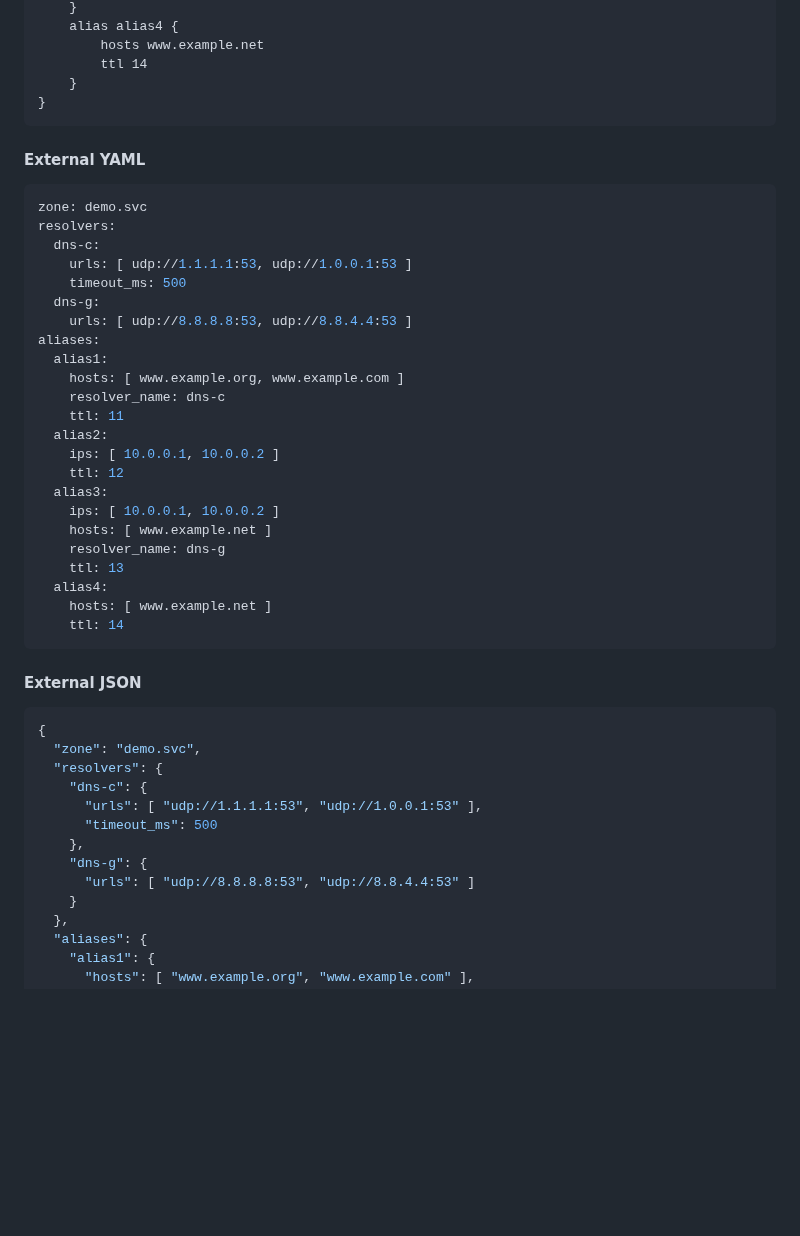
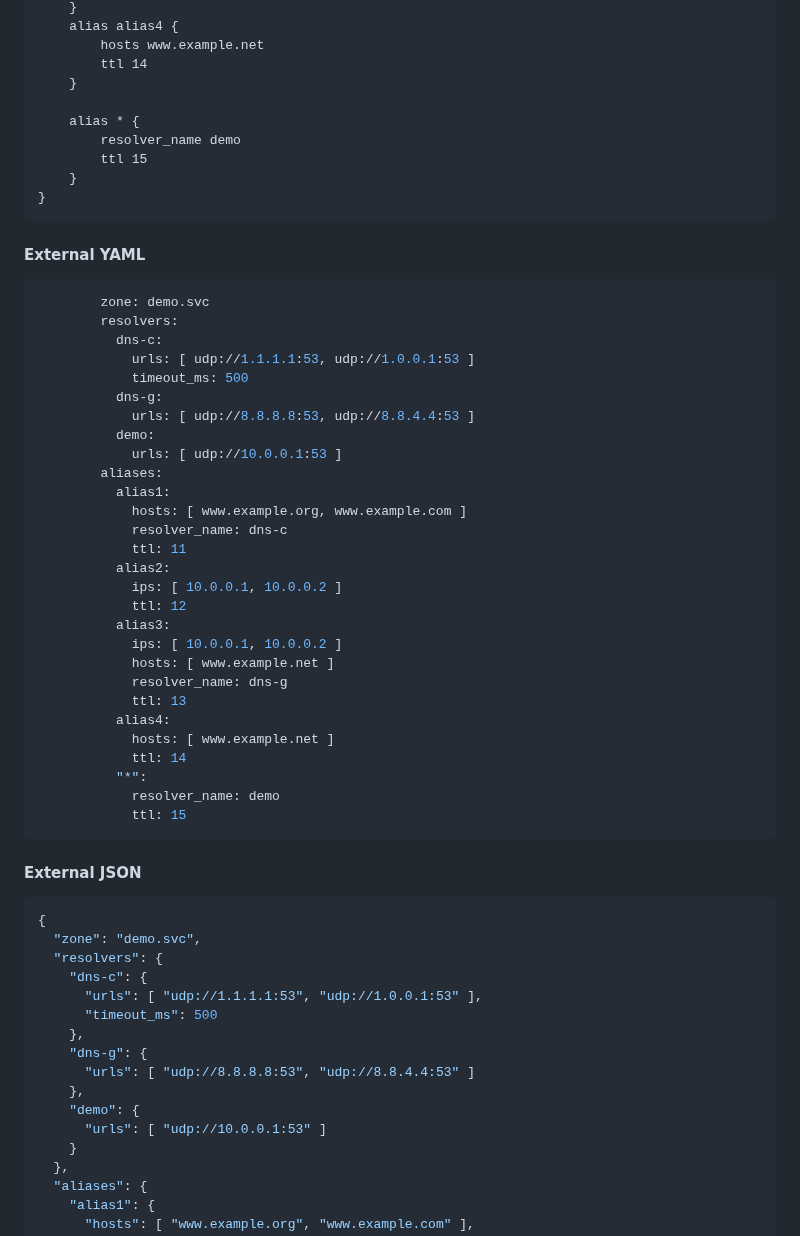
Before and after one commit to kinjelom/coredns-recursor, a Markdown page: README.md, the part around one of its changes. Rendered like a GitHub page; blank space fills up the shorter version.

````diff
--- a/README.md
+++ b/README.md
@@ -43,35 +63,45 @@ recursor {
         hosts www.example.net
         ttl 14
     }
+
+    alias * {
+        resolver_name demo
+        ttl 15
+    }
 }
 ```
 
 #### External YAML
 
 ```yaml
-zone: demo.svc
-resolvers:
-  dns-c:
-    urls: [ udp://1.1.1.1:53, udp://1.0.0.1:53 ]
-    timeout_ms: 500
-  dns-g:
-    urls: [ udp://8.8.8.8:53, udp://8.8.4.4:53 ]
-aliases:
-  alias1:
-    hosts: [ www.example.org, www.example.com ]
-    resolver_name: dns-c
-    ttl: 11
-  alias2:
-    ips: [ 10.0.0.1, 10.0.0.2 ]
-    ttl: 12
-  alias3:
-    ips: [ 10.0.0.1, 10.0.0.2 ]
-    hosts: [ www.example.net ]
-    resolver_name: dns-g
-    ttl: 13
-  alias4:
-    hosts: [ www.example.net ]
-    ttl: 14
+        zone: demo.svc
+        resolvers:
+          dns-c:
+            urls: [ udp://1.1.1.1:53, udp://1.0.0.1:53 ]
+            timeout_ms: 500
+          dns-g:
+            urls: [ udp://8.8.8.8:53, udp://8.8.4.4:53 ]
+          demo:
+            urls: [ udp://10.0.0.1:53 ]
+        aliases:
+          alias1:
+            hosts: [ www.example.org, www.example.com ]
+            resolver_name: dns-c
+            ttl: 11
+          alias2:
+            ips: [ 10.0.0.1, 10.0.0.2 ]
+            ttl: 12
+          alias3:
+            ips: [ 10.0.0.1, 10.0.0.2 ]
+            hosts: [ www.example.net ]
+            resolver_name: dns-g
+            ttl: 13
+          alias4:
+            hosts: [ www.example.net ]
+            ttl: 14
+          "*":
+            resolver_name: demo
+            ttl: 15
 ```
 
 #### External JSON
@@ -86,6 +116,9 @@ aliases:
     },
     "dns-g": {
       "urls": [ "udp://8.8.8.8:53", "udp://8.8.4.4:53" ]
+    },
+    "demo": {
+      "urls": [ "udp://10.0.0.1:53" ]
     }
   },
   "aliases": {
````
Also changed, not shown: other parts of README.md (+25 -1 lines), docs/flow.png (added), 20 other files.
